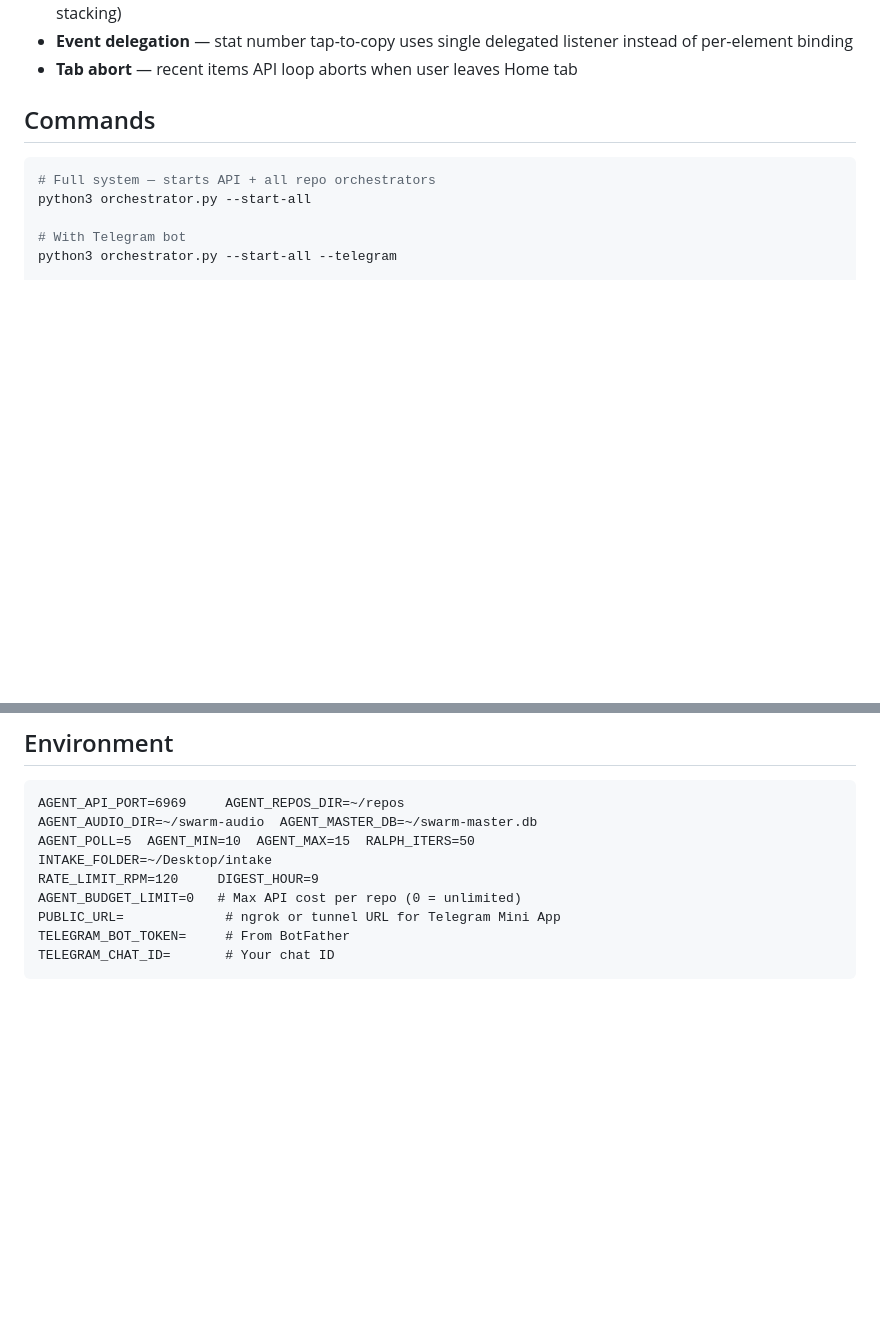
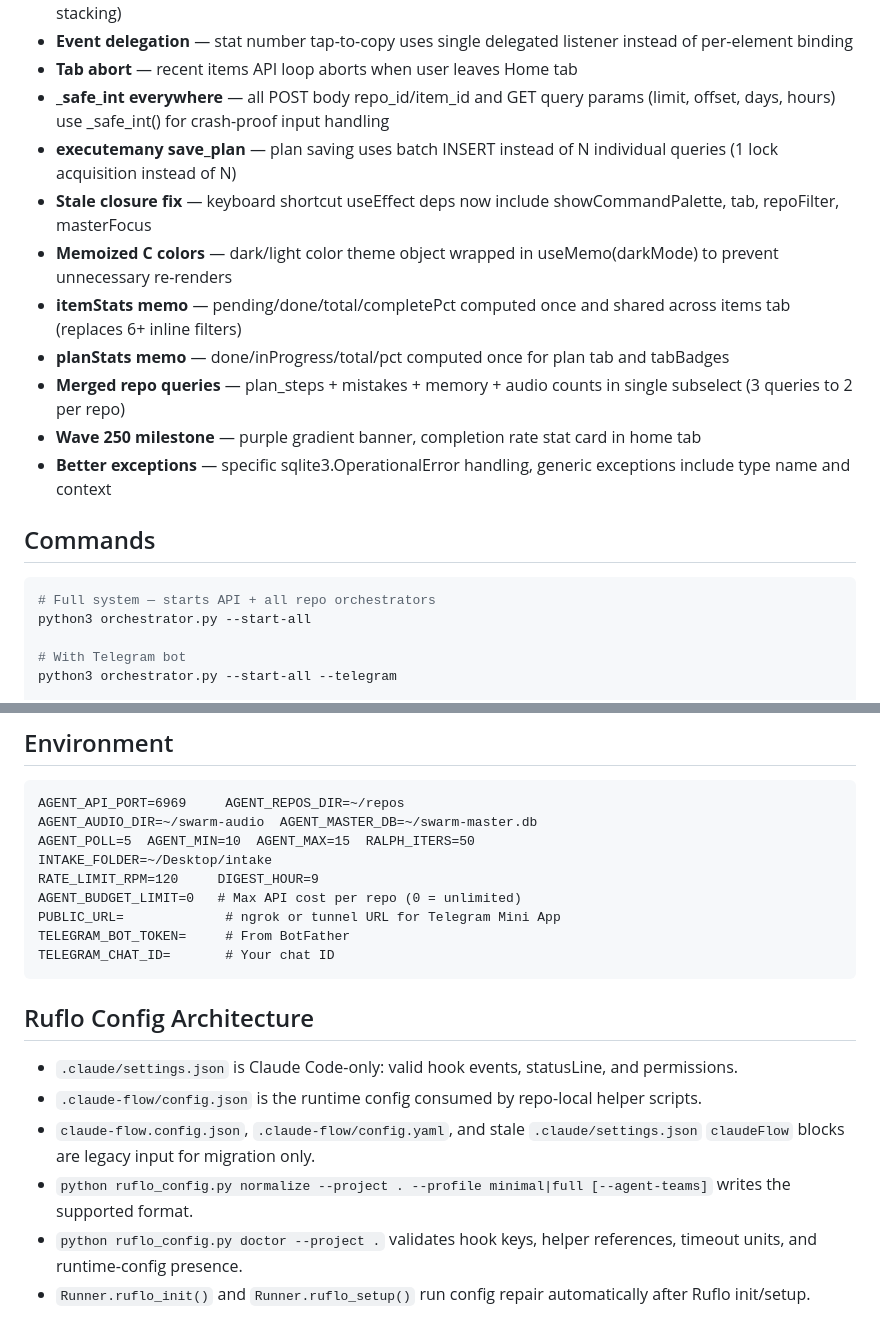
Before and after one commit to hotredsam/Orchestrator, a Markdown page: docs/CLAUDE.md, 2 parts joined by grey strips. Drawn GitHub-style; blank space fills up the shorter version.

Commit message:
Wave 261: Update CLAUDE.md with waves 250-260 features
Document _safe_int hardening, executemany, memoization improvements,
stale closure fix, merged repo queries, milestone banner, and better
exception handling.

Co-Authored-By: Claude Opus 4.6 <noreply@anthropic.com>

````diff
--- a/docs/CLAUDE.md
+++ b/docs/CLAUDE.md
@@ -306,6 +306,15 @@ Each repo gets `.swarm-agent.db` inside its folder. Tables:
 - **Mini App timer fix** — adaptive polling uses startPolling() instead of nested setInterval (prevents timer stacking)
 - **Event delegation** — stat number tap-to-copy uses single delegated listener instead of per-element binding
 - **Tab abort** — recent items API loop aborts when user leaves Home tab
+- **_safe_int everywhere** — all POST body repo_id/item_id and GET query params (limit, offset, days, hours) use _safe_int() for crash-proof input handling
+- **executemany save_plan** — plan saving uses batch INSERT instead of N individual queries (1 lock acquisition instead of N)
+- **Stale closure fix** — keyboard shortcut useEffect deps now include showCommandPalette, tab, repoFilter, masterFocus
+- **Memoized C colors** — dark/light color theme object wrapped in useMemo(darkMode) to prevent unnecessary re-renders
+- **itemStats memo** — pending/done/total/completePct computed once and shared across items tab (replaces 6+ inline filters)
+- **planStats memo** — done/inProgress/total/pct computed once for plan tab and tabBadges
+- **Merged repo queries** — plan_steps + mistakes + memory + audio counts in single subselect (3 queries to 2 per repo)
+- **Wave 250 milestone** — purple gradient banner, completion rate stat card in home tab
+- **Better exceptions** — specific sqlite3.OperationalError handling, generic exceptions include type name and context
 
 ## Commands
 ```bash
@@ -523,3 +532,11 @@ PUBLIC_URL=             # ngrok or tunnel URL for Telegram Mini App
 TELEGRAM_BOT_TOKEN=     # From BotFather
 TELEGRAM_CHAT_ID=       # Your chat ID
 ```
+
+## Ruflo Config Architecture
+- `.claude/settings.json` is Claude Code-only: valid hook events, statusLine, and permissions.
+- `.claude-flow/config.json` is the runtime config consumed by repo-local helper scripts.
+- `claude-flow.config.json`, `.claude-flow/config.yaml`, and stale `.claude/settings.json` `claudeFlow` blocks are legacy input for migration only.
+- `python ruflo_config.py normalize --project . --profile minimal|full [--agent-teams]` writes the supported format.
+- `python ruflo_config.py doctor --project .` validates hook keys, helper references, timeout units, and runtime-config presence.
+- `Runner.ruflo_init()` and `Runner.ruflo_setup()` run config repair automatically after Ruflo init/setup.
````
